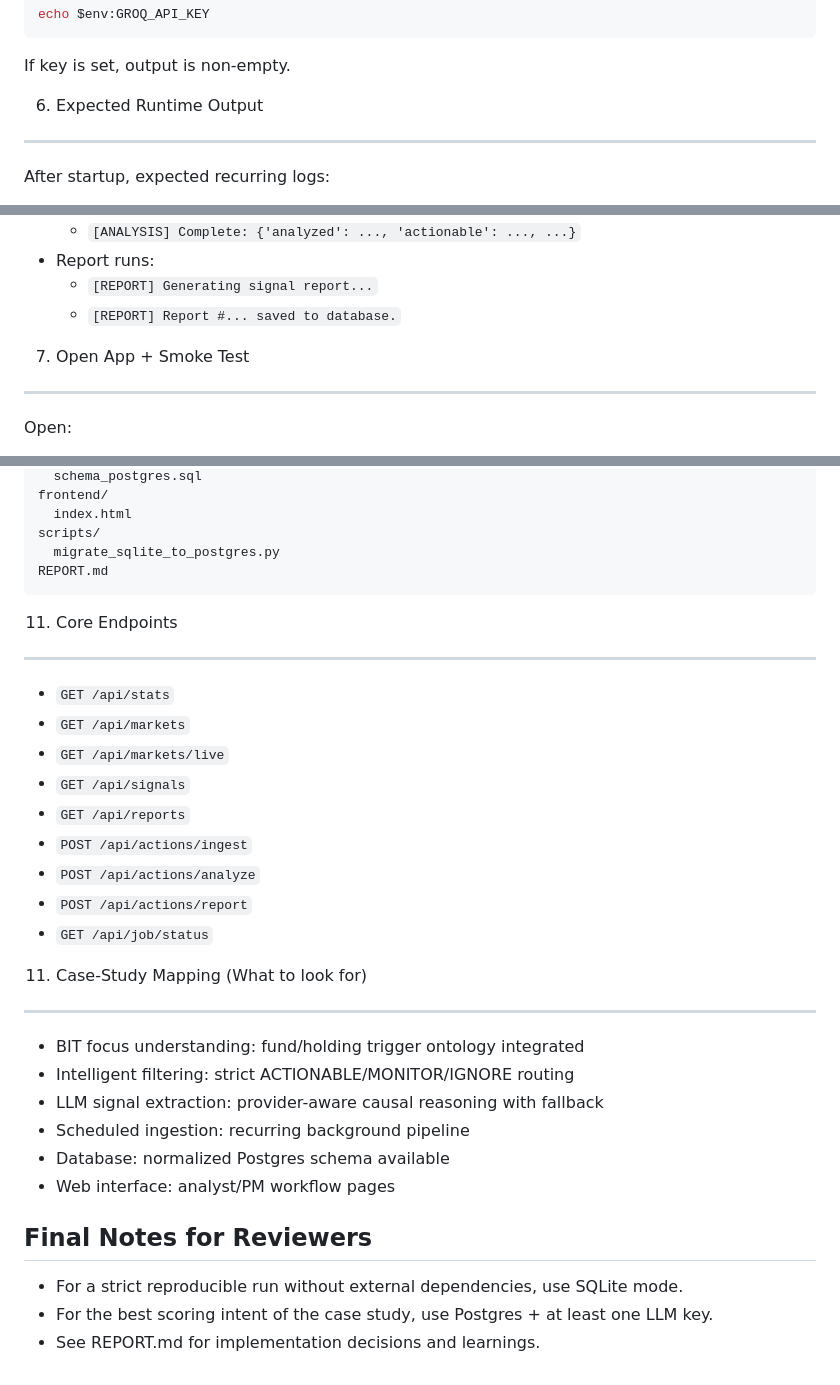
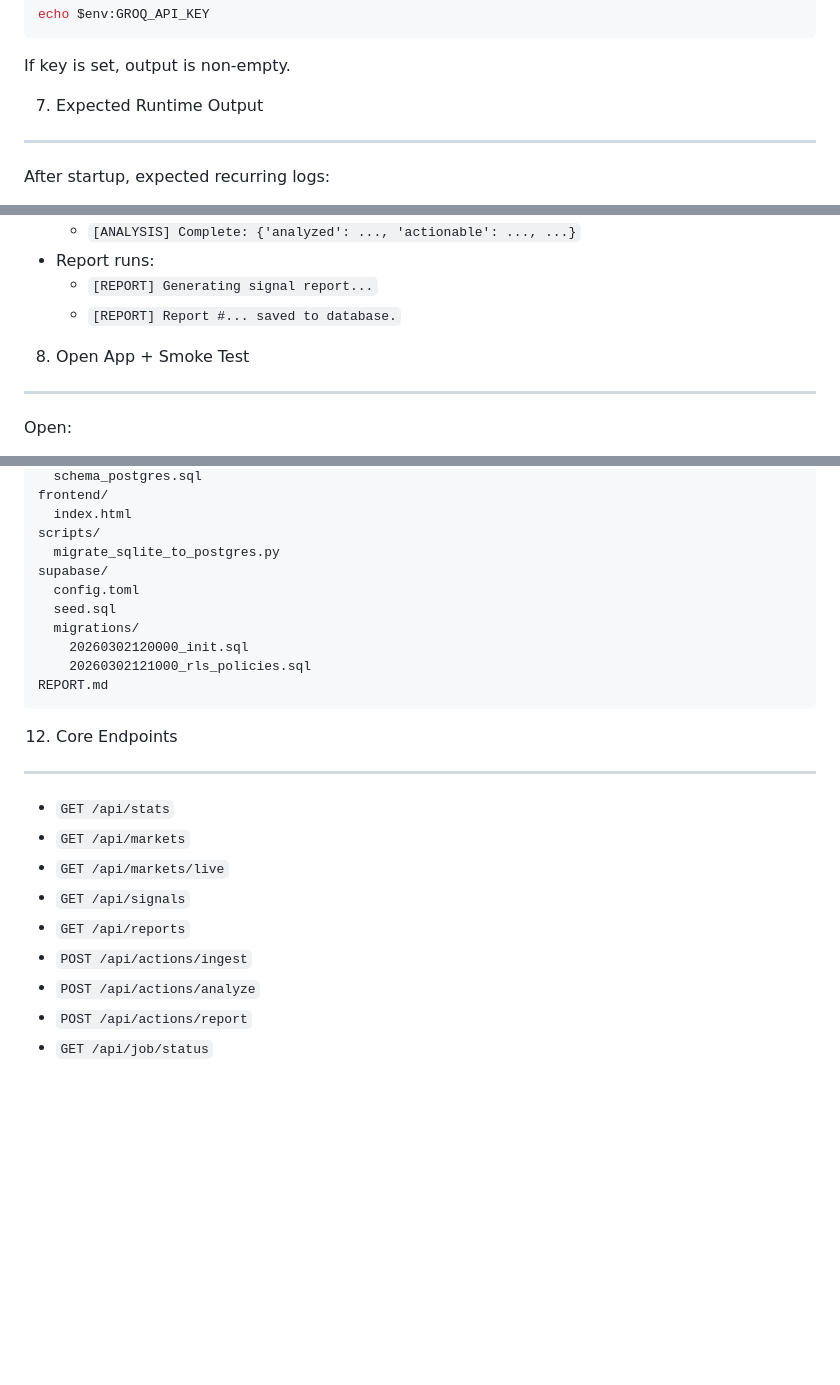
Before and after one commit to aysesafaerdem/BIT-Capital-Polymarket-Signal-Scanner, a Markdown page: README.md, 3 parts joined by grey strips. Rendered like a GitHub page; blank space fills up the shorter version.

````diff
--- a/README.md
+++ b/README.md
@@ -123,7 +153,7 @@ echo $env:GROQ_API_KEY
 
 If key is set, output is non-empty.
 
-6) Expected Runtime Output
+7) Expected Runtime Output
 --------------------------
 After startup, expected recurring logs:
 - Scheduler starts:
@@ -138,7 +168,7 @@ After startup, expected recurring logs:
   - `[REPORT] Generating signal report...`
   - `[REPORT] Report #... saved to database.`
 
-7) Open App + Smoke Test
+8) Open App + Smoke Test
 ------------------------
 Open:
 - [http://localhost:5001](http://localhost:5001)
@@ -203,10 +236,16 @@ frontend/
   index.html
 scripts/
   migrate_sqlite_to_postgres.py
+supabase/
+  config.toml
+  seed.sql
+  migrations/
+    20260302120000_init.sql
+    20260302121000_rls_policies.sql
 REPORT.md
 ```
 
-11) Core Endpoints
+12) Core Endpoints
 ------------------
 - `GET /api/stats`
 - `GET /api/markets`
@@ -217,19 +256,3 @@ REPORT.md
 - `POST /api/actions/analyze`
 - `POST /api/actions/report`
 - `GET /api/job/status`
-
-
-11) Case-Study Mapping (What to look for)
------------------------------------------
-- BIT focus understanding: fund/holding trigger ontology integrated
-- Intelligent filtering: strict ACTIONABLE/MONITOR/IGNORE routing
-- LLM signal extraction: provider-aware causal reasoning with fallback
-- Scheduled ingestion: recurring background pipeline
-- Database: normalized Postgres schema available
-- Web interface: analyst/PM workflow pages
-
-Final Notes for Reviewers
--------------------------
-- For a strict reproducible run without external dependencies, use SQLite mode.
-- For the best scoring intent of the case study, use Postgres + at least one LLM key.
-- See REPORT.md for implementation decisions and learnings.
````
Also changed, not shown: other parts of README.md (+37 -4 lines).
